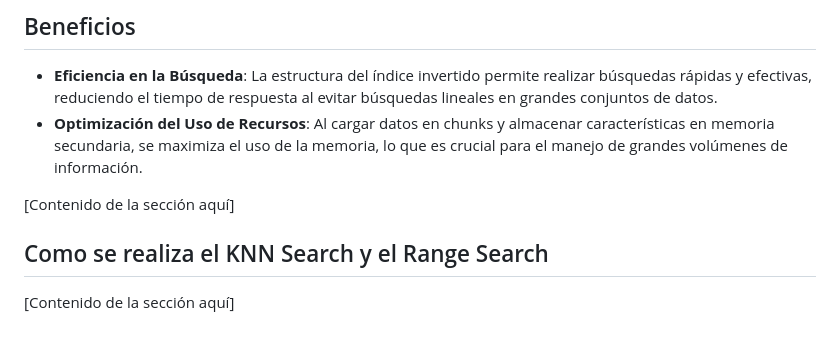
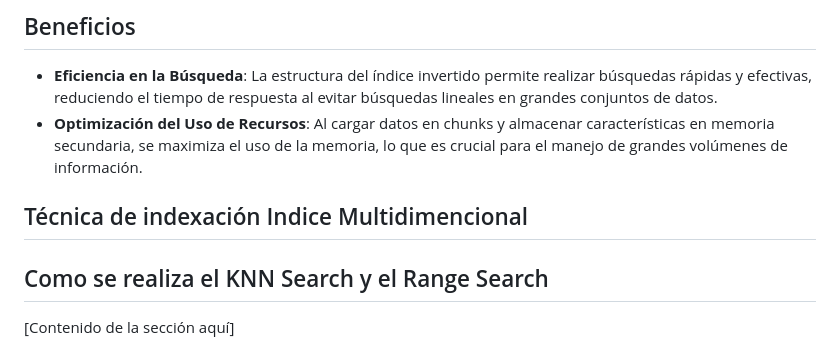
Before and after one commit to OmarUTEC/DataFusionDBll, a Markdown page: README.md, the part around the change. Drawn GitHub-style.

```diff
--- a/README.md
+++ b/README.md
@@ -237,7 +237,11 @@ A continuación se describen los principales aspectos de esta técnica:
 - **Eficiencia en la Búsqueda**: La estructura del índice invertido permite realizar búsquedas rápidas y efectivas, reduciendo el tiempo de respuesta al evitar búsquedas lineales en grandes conjuntos de datos.
 - **Optimización del Uso de Recursos**: Al cargar datos en chunks y almacenar características en memoria secundaria, se maximiza el uso de la memoria, lo que es crucial para el manejo de grandes volúmenes de información.
 
-[Contenido de la sección aquí]
+
+
+## Técnica de indexación  Indice Multidimencional
+
+
 
 ## Como se realiza el KNN Search y el Range Search
 [Contenido de la sección aquí]
```
